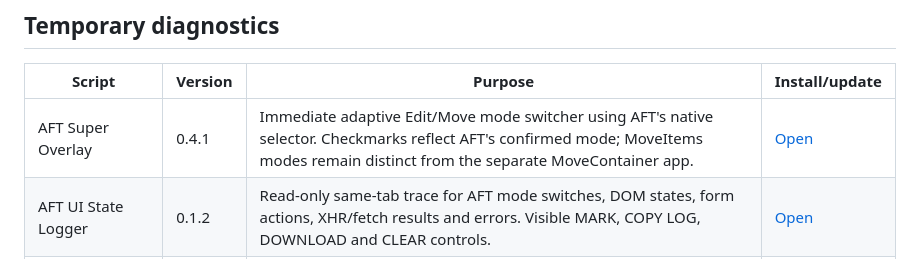
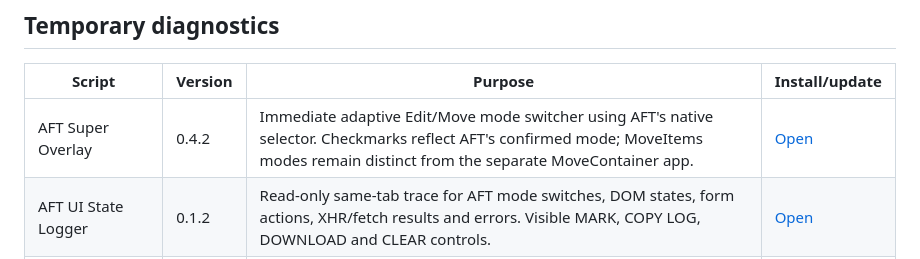
Before and after one commit to 1Sirkkris/-tampermonkey-v2, a Markdown page: README.md, the part around the change. GitHub-like rendering.

Commit message:
Update Super Overlay migration version

```diff
--- a/README.md
+++ b/README.md
@@ -31,7 +31,7 @@ Rule: when duplicate uploads exist, prefer the stable `.user.js` file unless exp
 
 | Script | Version | Purpose | Install/update |
 | --- | --- | --- | --- |
-| AFT Super Overlay | 0.4.1 | Immediate adaptive Edit/Move mode switcher using AFT's native selector. Checkmarks reflect AFT's confirmed mode; MoveItems modes remain distinct from the separate MoveContainer app. | [Open](https://raw.githubusercontent.com/1Sirkkris/-tampermonkey-v2/main/Diagnostics/AFT_Super_Overlay_TEST.user.js) |
+| AFT Super Overlay | 0.4.2 | Immediate adaptive Edit/Move mode switcher using AFT's native selector. Checkmarks reflect AFT's confirmed mode; MoveItems modes remain distinct from the separate MoveContainer app. | [Open](https://raw.githubusercontent.com/1Sirkkris/-tampermonkey-v2/main/Diagnostics/AFT_Super_Overlay_TEST.user.js) |
 | AFT UI State Logger | 0.1.2 | Read-only same-tab trace for AFT mode switches, DOM states, form actions, XHR/fetch results and errors. Visible MARK, COPY LOG, DOWNLOAD and CLEAR controls. | [Open](https://raw.githubusercontent.com/1Sirkkris/-tampermonkey-v2/main/Diagnostics/AFT_UI_State_Logger_TEST.user.js) |
 | Amazon AU ASIN Variation Finder | 0.1.2 | Right-click current Amazon inline/classic variation swatches and reveal matching child ASINs from the loaded page, including unavailable options when exposed. | [Open](https://raw.githubusercontent.com/1Sirkkris/-tampermonkey-v2/main/Diagnostics/Amazon_ASIN_Variation_Finder_TEST.user.js) |
 | FCResearch Section Probe | 0.2.0 | Map native section XHR/render timing and run one explicit, reversible Product request suppression test. | [Open](https://raw.githubusercontent.com/1Sirkkris/-tampermonkey-v2/main/Diagnostics/FCR_Section_Probe.user.js) |
```
